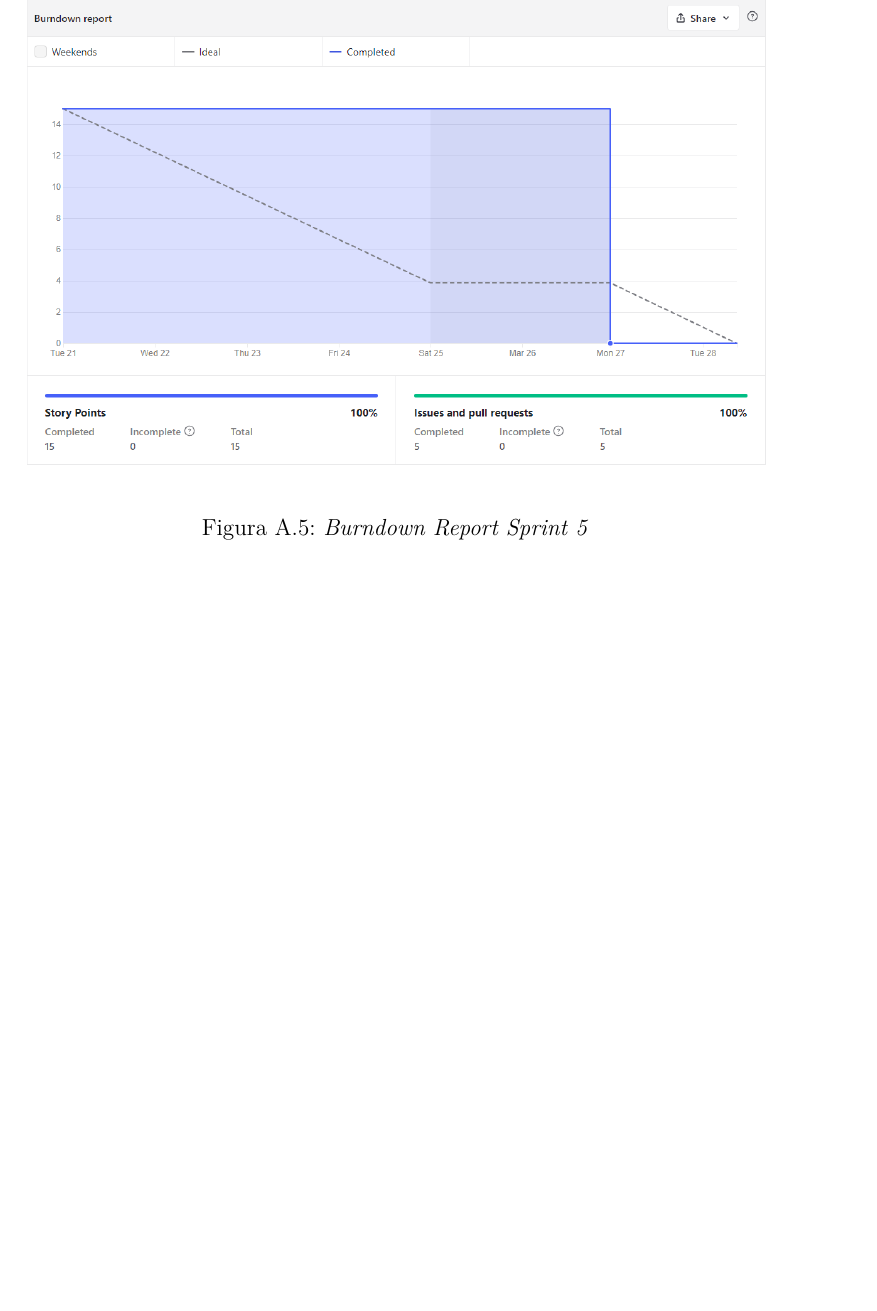
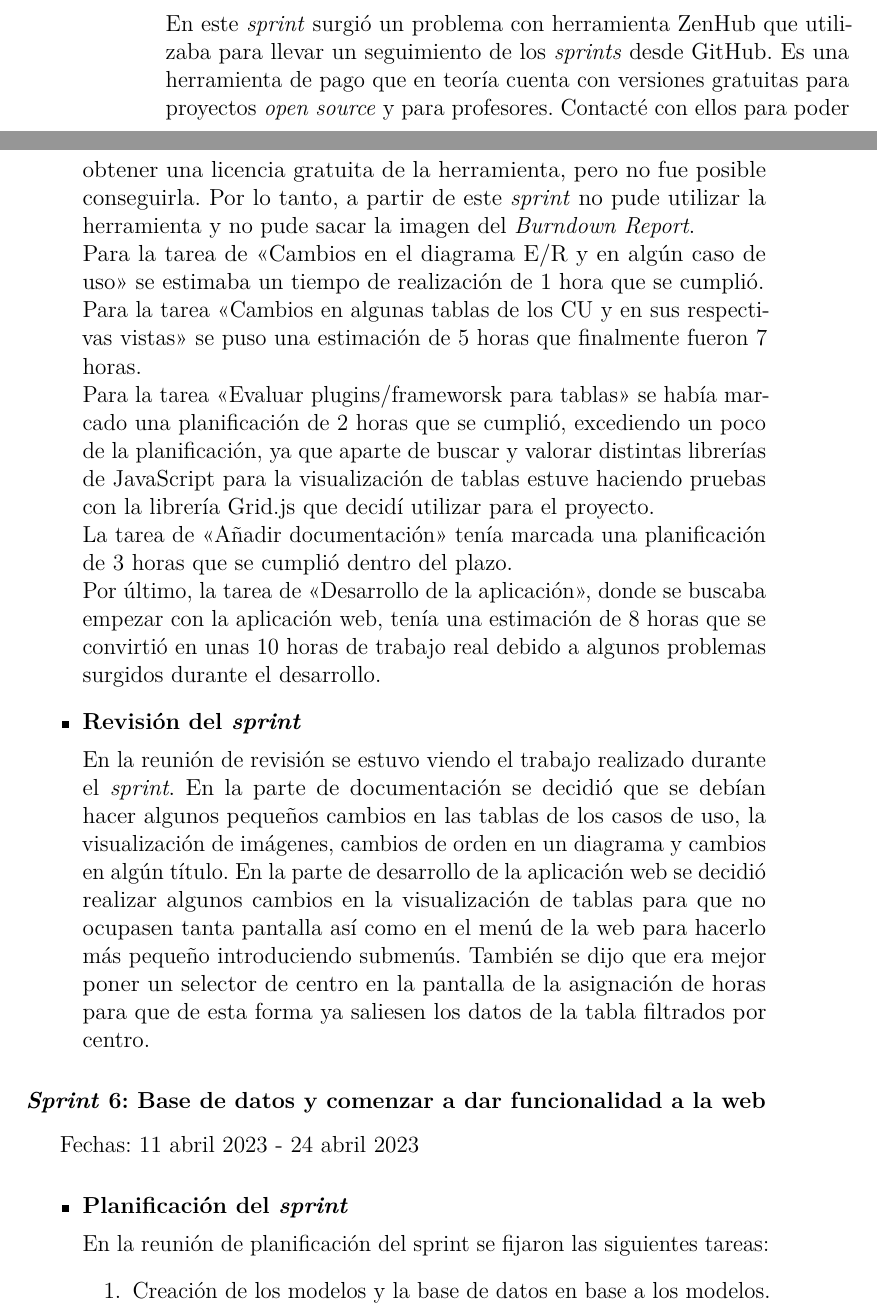
Before and after one commit to idg0015/Aplicaci-n-de-gesti-n-del-PDI-de-un-rea-de-la-UBU, a LaTeX book (docs/anexos.tex, which reads docs/tex/A_Plan_proyecto.tex): part of page 15 of 73 before the commit and two parts of pages 14 and 15 of 73 after it, the two joined at a grey line, cut at the place of the change, the shorter picture padded with empty space. Compiled offline with pdfLaTeX.

Commit message:
Cambios en las imagenes de la planificación temporal y añadida parte de la documentación de la planificación temporal del sprint 6

```diff
--- a/docs/tex/A_Plan_proyecto.tex
+++ b/docs/tex/A_Plan_proyecto.tex
@@ -135,9 +135,26 @@ En la reunión de planificación del sprint se fijaron las siguientes tareas:
 
 \item\textbf{\textit{Burndown Report}}
 
-\begin{figure}[h]
-	\centering
-	\includegraphics[width=\textwidth]{../img/Anexos/Sprints/Sprint4.png}
-	\caption{\textit{Burndown Report Sprint 5}}
-\end{figure}
-\FloatBarrier
+En este \textit{sprint} surgió un problema con herramienta ZenHub que utilizaba para llevar un seguimiento de los \textit{sprints} desde GitHub. Es una herramienta de pago que en teoría cuenta con versiones gratuitas para proyectos \textit{open source} y para profesores. Contacté con ellos para poder obtener una licencia gratuita de la herramienta, pero no fue posible conseguirla. Por lo tanto, a partir de este \textit{sprint} no pude utilizar la herramienta y no pude sacar la imagen del \textit{Burndown Report}.\\
+Para la tarea de <<Cambios en el diagrama E/R y en algún caso de uso>> se estimaba un tiempo de realización de 1 hora que se cumplió.\\
+Para la tarea <<Cambios en algunas tablas de los CU y en sus respectivas vistas>> se puso una estimación de 5 horas que finalmente fueron 7 horas.\\
+Para la tarea <<Evaluar plugins/frameworsk para tablas>> se había marcado una planificación de 2 horas que se cumplió, excediendo un poco de la planificación, ya que aparte de buscar y valorar distintas librerías de JavaScript para la visualización de tablas estuve haciendo pruebas con la librería Grid.js que decidí utilizar para el proyecto.\\
+La tarea de <<Añadir documentación>> tenía marcada una planificación de 3 horas que se cumplió dentro del plazo.\\
+Por último, la tarea de <<Desarrollo de la aplicación>>, donde se buscaba empezar con la aplicación web, tenía una estimación de 8 horas que se convirtió en unas 10 horas de trabajo real debido a algunos problemas surgidos durante el desarrollo.
+
+\item\textbf{Revisión del \textit{sprint}}
+
+En la reunión de revisión se estuvo viendo el trabajo realizado durante el \textit{sprint}. En la parte de documentación se decidió que se debían hacer algunos pequeños cambios en las tablas de los casos de uso, la visualización de imágenes, cambios de orden en un diagrama y cambios en algún título.
+En la parte de desarrollo de la aplicación web se decidió realizar algunos cambios en la visualización de tablas para que no ocupasen tanta pantalla así como en el menú de la web para hacerlo más pequeño introduciendo submenús. También se dijo que era mejor poner un selector de centro en la pantalla de la asignación de horas para que de esta forma ya saliesen los datos de la tabla filtrados por centro.
+\end{itemize}
+
+\subsubsection{\textit{Sprint} 6: Base de datos y comenzar a dar funcionalidad a la web}
+Fechas: 11 abril 2023 - 24 abril 2023
+\begin{itemize}
+\item\textbf{Planificación del \textit{sprint}}
+
+En la reunión de planificación del sprint se fijaron las siguientes tareas:
+\begin{enumerate}
+		\item Creación de los modelos y la base de datos en base a los modelos.
+		\item Crear la primera carga de la base de datos con CSV y script SQL.
+		\item Creación de más vistas junto a su funcionalidad.
```
Also changed, not shown: docs/anexos.pdf, docs/tex/A_Plan_proyecto.tex (41 more changed lines), 5 other files.
